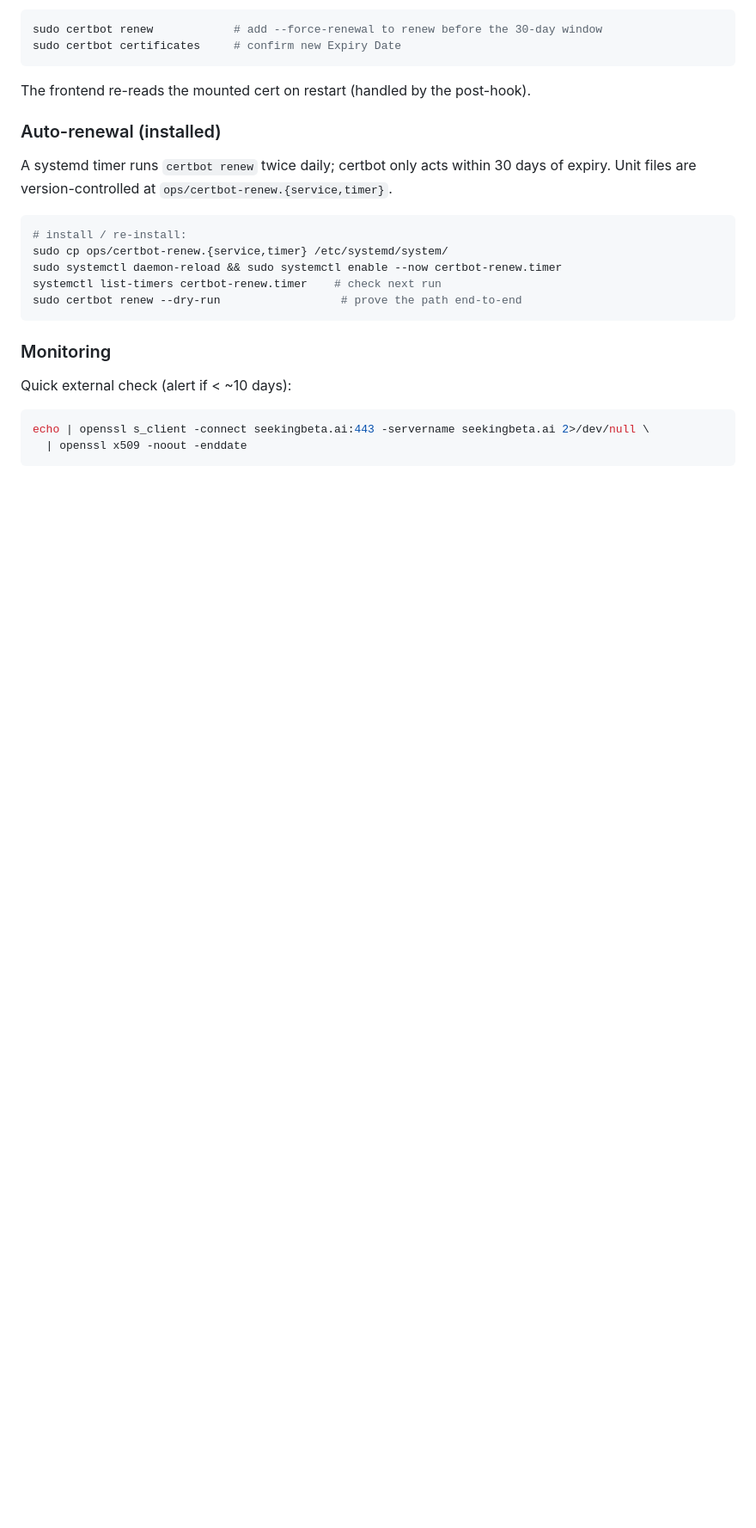
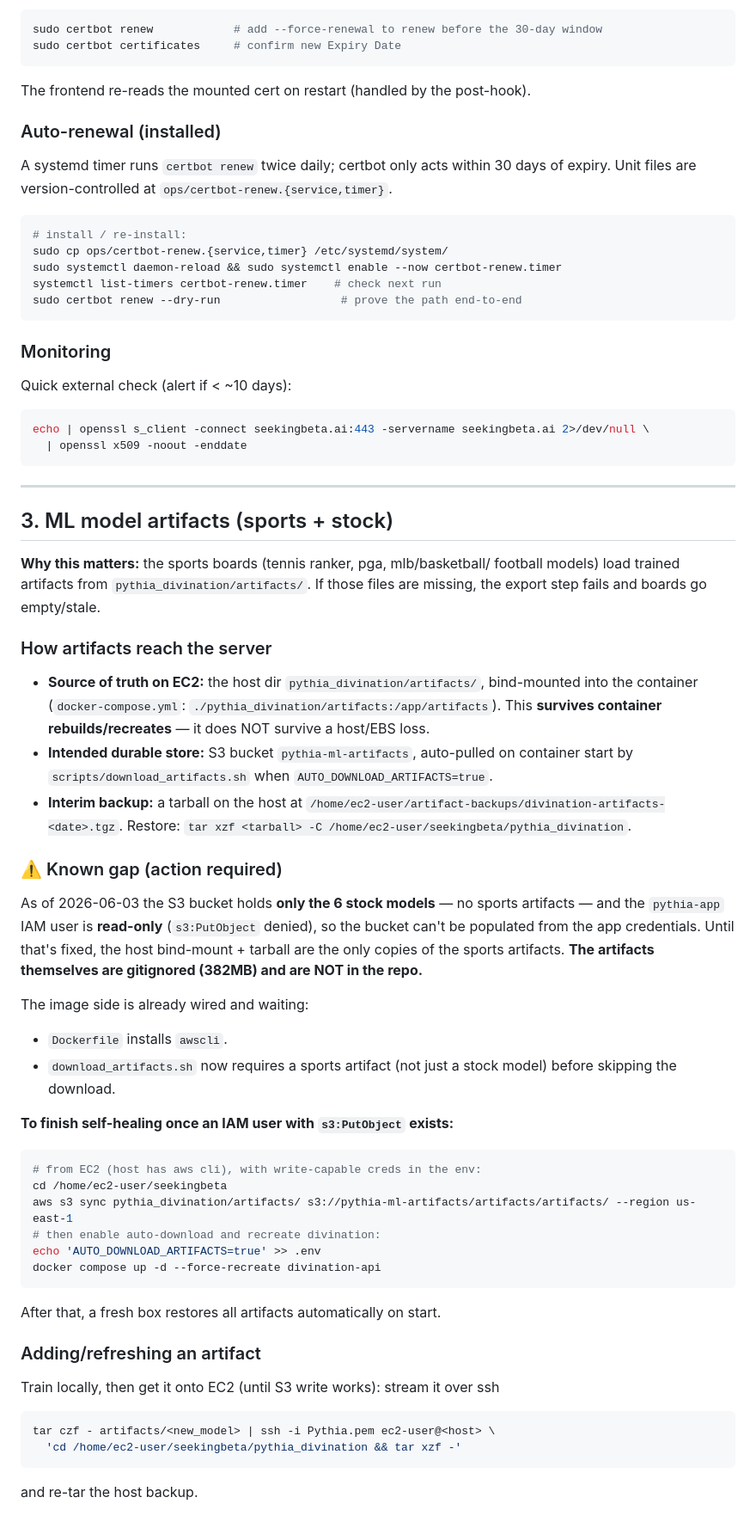
Before and after one commit to enens-lab/SeekingBeta, a Markdown page: TENNIS_AND_TLS_RUNBOOK.md, the part around one of its changes. Shown at 86% size. Drawn GitHub-style; blank space fills up the shorter version.

Commit message:
docs(artifacts): document artifact storage, S3 gap, and recovery
Add a model-artifacts section to the runbook: host bind-mount as current source
of truth (survives rebuilds, not host loss), the S3 auto-download path, the
interim on-host tarball backup, and the known IAM gap (pythia-app is read-only,
so the bucket cant be populated yet). Includes the exact sync+enable steps to
finish self-healing once write access exists, and how to add a new artifact.
Also corrected the tennis-refresh section to reference the containerized cron
wrapper.

Co-Authored-By: Claude Opus 4.8 <noreply@anthropic.com>

````diff
--- a/TENNIS_AND_TLS_RUNBOOK.md
+++ b/TENNIS_AND_TLS_RUNBOOK.md
@@ -96,3 +101,55 @@ Quick external check (alert if < ~10 days):
 echo | openssl s_client -connect seekingbeta.ai:443 -servername seekingbeta.ai 2>/dev/null \
   | openssl x509 -noout -enddate
 ```
+
+---
+
+## 3. ML model artifacts (sports + stock)
+
+**Why this matters:** the sports boards (tennis ranker, pga, mlb/basketball/
+football models) load trained artifacts from `pythia_divination/artifacts/`.
+If those files are missing, the export step fails and boards go empty/stale.
+
+### How artifacts reach the server
+- **Source of truth on EC2:** the host dir `pythia_divination/artifacts/`,
+  bind-mounted into the container (`docker-compose.yml`:
+  `./pythia_divination/artifacts:/app/artifacts`). This **survives container
+  rebuilds/recreates** — it does NOT survive a host/EBS loss.
+- **Intended durable store:** S3 bucket `pythia-ml-artifacts`, auto-pulled on
+  container start by `scripts/download_artifacts.sh` when
+  `AUTO_DOWNLOAD_ARTIFACTS=true`.
+- **Interim backup:** a tarball on the host at
+  `/home/ec2-user/artifact-backups/divination-artifacts-<date>.tgz`.
+  Restore: `tar xzf <tarball> -C /home/ec2-user/seekingbeta/pythia_divination`.
+
+### ⚠️ Known gap (action required)
+As of 2026-06-03 the S3 bucket holds **only the 6 stock models** — no sports
+artifacts — and the `pythia-app` IAM user is **read-only** (`s3:PutObject`
+denied), so the bucket can't be populated from the app credentials. Until that's
+fixed, the host bind-mount + tarball are the only copies of the sports
+artifacts. **The artifacts themselves are gitignored (382MB) and are NOT in the
+repo.**
+
+The image side is already wired and waiting:
+- `Dockerfile` installs `awscli`.
+- `download_artifacts.sh` now requires a sports artifact (not just a stock
+  model) before skipping the download.
+
+**To finish self-healing once an IAM user with `s3:PutObject` exists:**
+```bash
+# from EC2 (host has aws cli), with write-capable creds in the env:
+cd /home/ec2-user/seekingbeta
+aws s3 sync pythia_divination/artifacts/ s3://pythia-ml-artifacts/artifacts/artifacts/ --region us-east-1
+# then enable auto-download and recreate divination:
+echo 'AUTO_DOWNLOAD_ARTIFACTS=true' >> .env
+docker compose up -d --force-recreate divination-api
+```
+After that, a fresh box restores all artifacts automatically on start.
+
+### Adding/refreshing an artifact
+Train locally, then get it onto EC2 (until S3 write works): stream it over ssh
+```bash
+tar czf - artifacts/<new_model> | ssh -i Pythia.pem ec2-user@<host> \
+  'cd /home/ec2-user/seekingbeta/pythia_divination && tar xzf -'
+```
+and re-tar the host backup.
````
Also changed, not shown: other parts of TENNIS_AND_TLS_RUNBOOK.md (+12 -7 lines).
